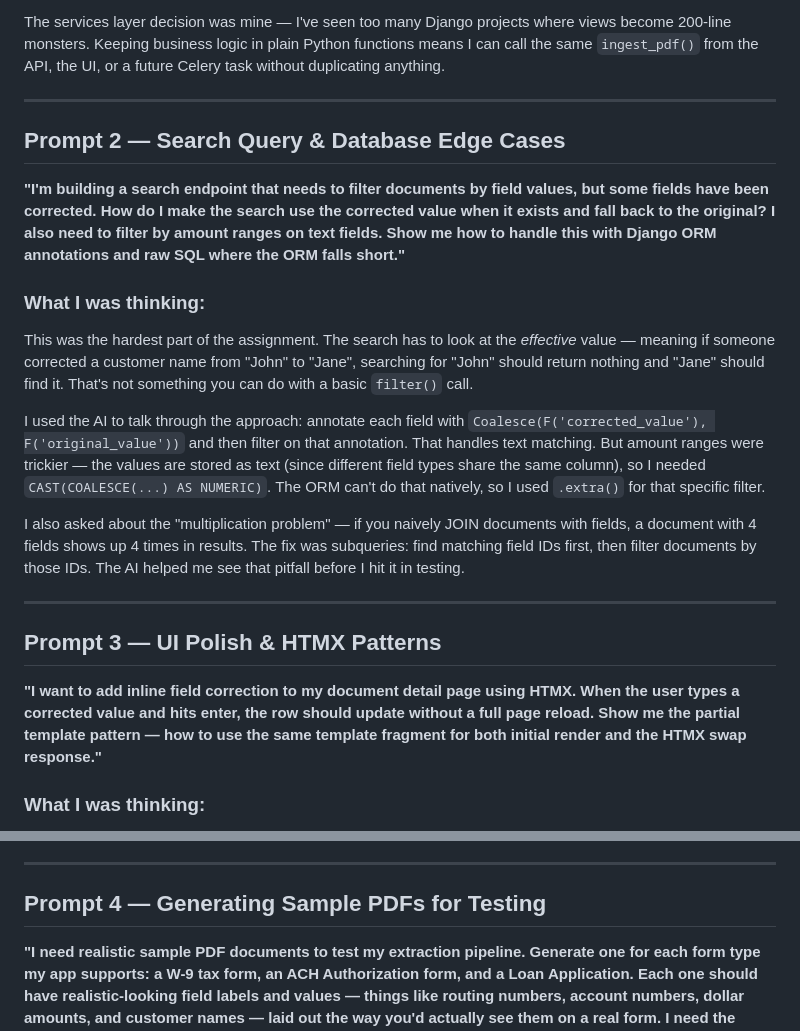
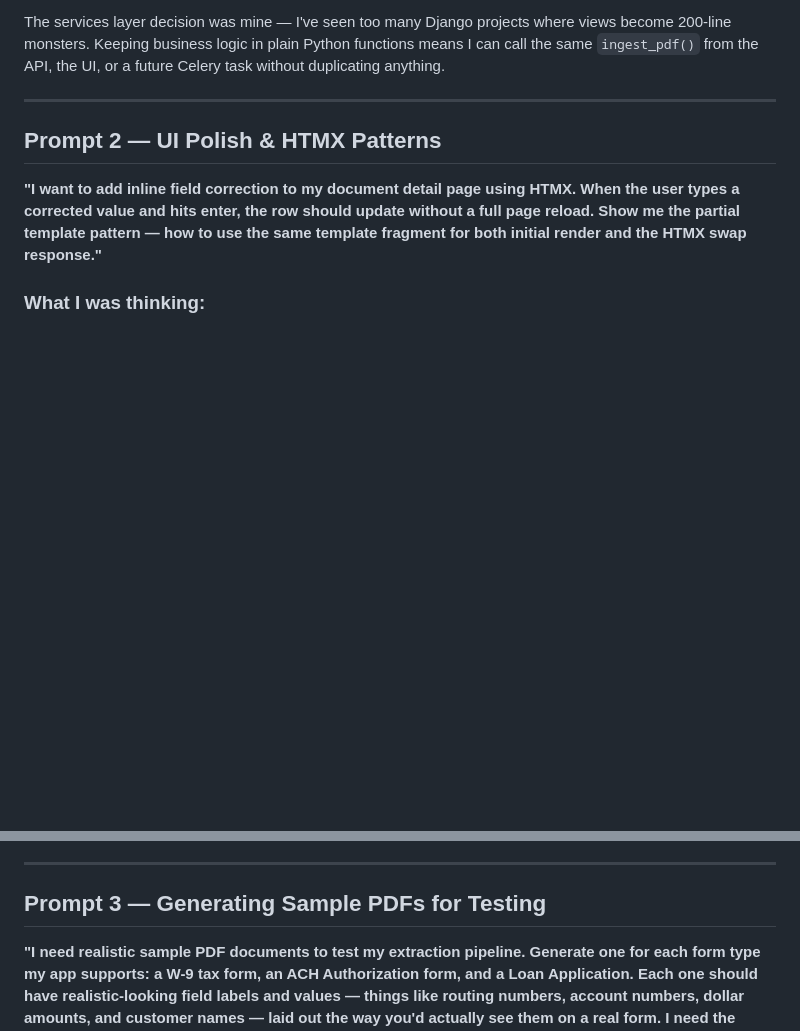
Before and after one commit to dieumerci/DataVault, a Markdown page: Prompt.md, 2 parts joined by grey strips. GitHub-like rendering; blank space fills up the shorter version.

Commit message:
Revise prompts for UI polish and database edge cases
Updated prompts for clarity and organization, renaming sections and refining content.

```diff
--- a/Prompt.md
+++ b/Prompt.md
@@ -16,21 +16,7 @@ The services layer decision was mine — I've seen too many Django projects wher
 
 ---
 
-## Prompt 2 — Search Query & Database Edge Cases
-
-**"I'm building a search endpoint that needs to filter documents by field values, but some fields have been corrected. How do I make the search use the corrected value when it exists and fall back to the original? I also need to filter by amount ranges on text fields. Show me how to handle this with Django ORM annotations and raw SQL where the ORM falls short."**
-
-### What I was thinking:
-
-This was the hardest part of the assignment. The search has to look at the *effective* value — meaning if someone corrected a customer name from "John" to "Jane", searching for "John" should return nothing and "Jane" should find it. That's not something you can do with a basic `filter()` call.
-
-I used the AI to talk through the approach: annotate each field with `Coalesce(F('corrected_value'), F('original_value'))` and then filter on that annotation. That handles text matching. But amount ranges were trickier — the values are stored as text (since different field types share the same column), so I needed `CAST(COALESCE(...) AS NUMERIC)`. The ORM can't do that natively, so I used `.extra()` for that specific filter.
-
-I also asked about the "multiplication problem" — if you naively JOIN documents with fields, a document with 4 fields shows up 4 times in results. The fix was subqueries: find matching field IDs first, then filter documents by those IDs. The AI helped me see that pitfall before I hit it in testing.
-
----
-
-## Prompt 3 — UI Polish & HTMX Patterns
+## Prompt 2 — UI Polish & HTMX Patterns
 
 **"I want to add inline field correction to my document detail page using HTMX. When the user types a corrected value and hits enter, the row should update without a full page reload. Show me the partial template pattern — how to use the same template fragment for both initial render and the HTMX swap response."**
 
@@ -42,7 +28,7 @@ The AI helped me get the `hx-post`, `hx-target`, and `hx-swap="outerHTML"` wirin
 
 ---
 
-## Prompt 4 — Generating Sample PDFs for Testing
+## Prompt 3 — Generating Sample PDFs for Testing
 
 **"I need realistic sample PDF documents to test my extraction pipeline. Generate one for each form type my app supports: a W-9 tax form, an ACH Authorization form, and a Loan Application. Each one should have realistic-looking field labels and values — things like routing numbers, account numbers, dollar amounts, and customer names — laid out the way you'd actually see them on a real form. I need the parsers to be able to pick up the fields, so make sure the labels match patterns like 'Name:', 'Customer:', 'Amount: $X,XXX.XX', and include 9-digit routing numbers."**
 
```
